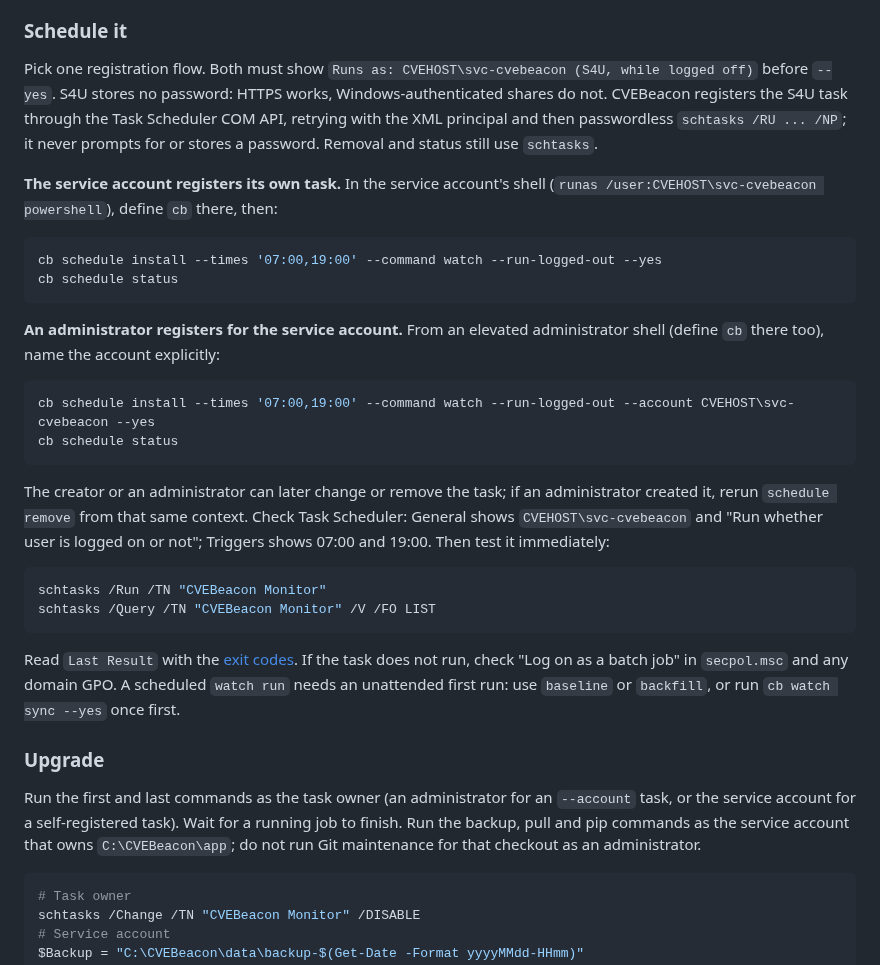
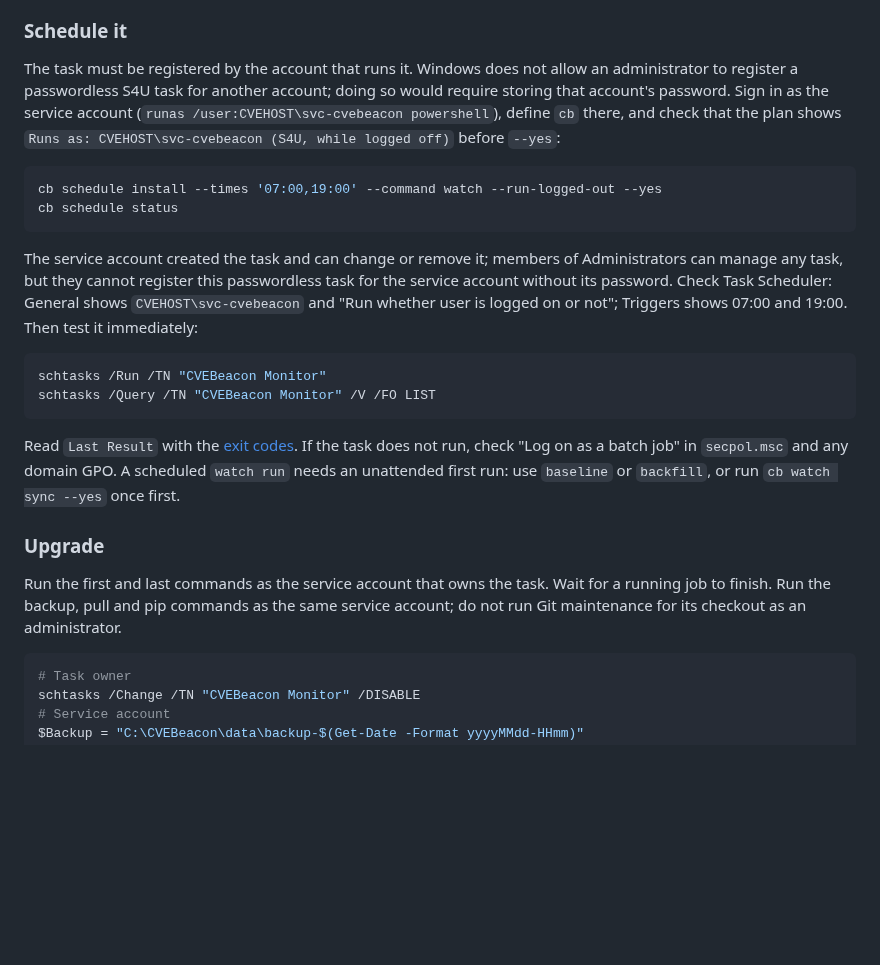
Before and after one commit to NovaSecOps/CVEBeacon, a Markdown page: docs/DEPLOY.md, the part around the change. GitHub-like rendering; blank space fills up the shorter version.

Commit message:
Document service-account self registration

````diff
--- a/docs/DEPLOY.md
+++ b/docs/DEPLOY.md
@@ -371,33 +371,23 @@ counts and pending deliveries, and `cb watch notify test soc-email` checks a cha
 
 ### Schedule it
 
-Pick one registration flow. Both must show
-`Runs as: CVEHOST\svc-cvebeacon (S4U, while logged off)` before `--yes`. S4U
-stores no password: HTTPS works, Windows-authenticated shares do not.
-CVEBeacon registers the S4U task through the Task Scheduler COM API, retrying
-with the XML principal and then passwordless `schtasks /RU ... /NP`; it never
-prompts for or stores a password. Removal and status still use `schtasks`.
-
-**The service account registers its own task.** In the service account's shell
-(`runas /user:CVEHOST\svc-cvebeacon powershell`), define `cb` there, then:
+The task must be registered by the account that runs it. Windows does not allow
+an administrator to register a passwordless S4U task for another account; doing
+so would require storing that account's password. Sign in as the service account
+(`runas /user:CVEHOST\svc-cvebeacon powershell`), define `cb` there, and check
+that the plan shows `Runs as: CVEHOST\svc-cvebeacon (S4U, while logged off)`
+before `--yes`:
 
 ```powershell
 cb schedule install --times '07:00,19:00' --command watch --run-logged-out --yes
 cb schedule status
 ```
 
-**An administrator registers for the service account.** From an elevated
-administrator shell (define `cb` there too), name the account explicitly:
-
-```powershell
-cb schedule install --times '07:00,19:00' --command watch --run-logged-out --account CVEHOST\svc-cvebeacon --yes
-cb schedule status
-```
-
-The creator or an administrator can later change or remove the task; if an
-administrator created it, rerun `schedule remove` from that same context. Check
-Task Scheduler: General shows `CVEHOST\svc-cvebeacon` and "Run whether user is
-logged on or not"; Triggers shows 07:00 and 19:00. Then test it immediately:
+The service account created the task and can change or remove it; members of
+Administrators can manage any task, but they cannot register this passwordless
+task for the service account without its password. Check Task Scheduler: General
+shows `CVEHOST\svc-cvebeacon` and "Run whether user is logged on or not";
+Triggers shows 07:00 and 19:00. Then test it immediately:
 
 ```powershell
 schtasks /Run /TN "CVEBeacon Monitor"
@@ -411,11 +401,10 @@ A scheduled `watch run` needs an unattended first run: use `baseline` or
 
 ### Upgrade
 
-Run the first and last commands as the task owner (an administrator for an
-`--account` task, or the service account for a self-registered task). Wait for
-a running job to finish. Run the backup, pull and pip commands as the service
-account that owns `C:\CVEBeacon\app`; do not run Git maintenance for that
-checkout as an administrator.
+Run the first and last commands as the service account that owns the task. Wait
+for a running job to finish. Run the backup, pull and pip commands as the same
+service account; do not run Git maintenance for its checkout as an
+administrator.
 
 ```powershell
 # Task owner
````
Also changed, not shown: docs/SCHEDULING.md (+16 -20 lines).
